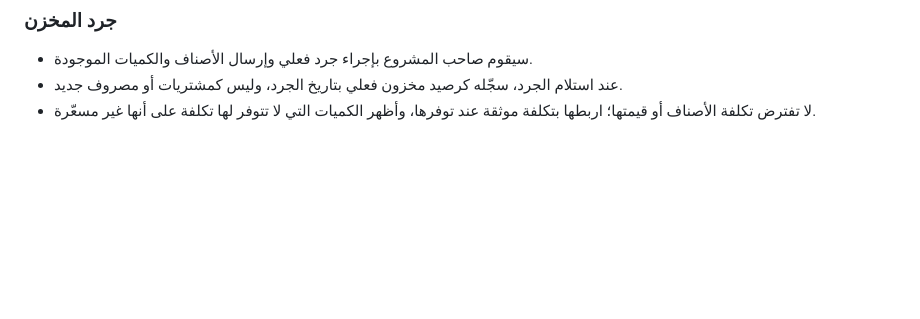
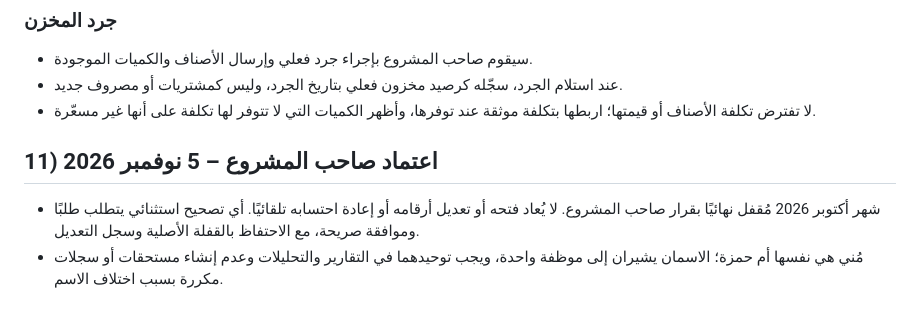
Before and after one commit to 3al7ella/3al7ella.github.io, a Markdown page: ACCOUNTING_RULES.md, the part around the change. Rendered like a GitHub page; blank space fills up the shorter version.

Commit message:
Document October close and Moni employee identity

```diff
--- a/ACCOUNTING_RULES.md
+++ b/ACCOUNTING_RULES.md
@@ -134,3 +134,8 @@
 - سيقوم صاحب المشروع بإجراء جرد فعلي وإرسال الأصناف والكميات الموجودة.
 - عند استلام الجرد، سجّله كرصيد مخزون فعلي بتاريخ الجرد، وليس كمشتريات أو مصروف جديد.
 - لا تفترض تكلفة الأصناف أو قيمتها؛ اربطها بتكلفة موثقة عند توفرها، وأظهر الكميات التي لا تتوفر لها تكلفة على أنها غير مسعّرة.
+
+## 11) اعتماد صاحب المشروع – 5 نوفمبر 2026
+
+- شهر أكتوبر 2026 مُقفل نهائيًا بقرار صاحب المشروع. لا يُعاد فتحه أو تعديل أرقامه أو إعادة احتسابه تلقائيًا. أي تصحيح استثنائي يتطلب طلبًا وموافقة صريحة، مع الاحتفاظ بالقفلة الأصلية وسجل التعديل.
+- مُني هي نفسها أم حمزة؛ الاسمان يشيران إلى موظفة واحدة، ويجب توحيدهما في التقارير والتحليلات وعدم إنشاء مستحقات أو سجلات مكررة بسبب اختلاف الاسم.
```
